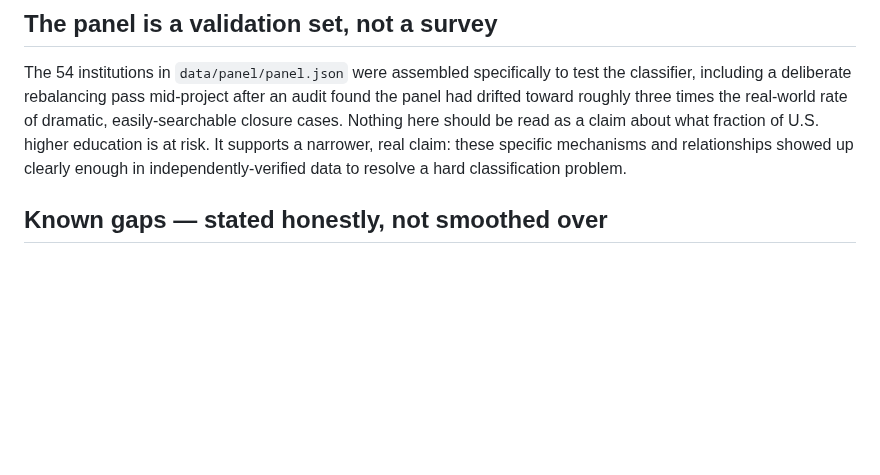
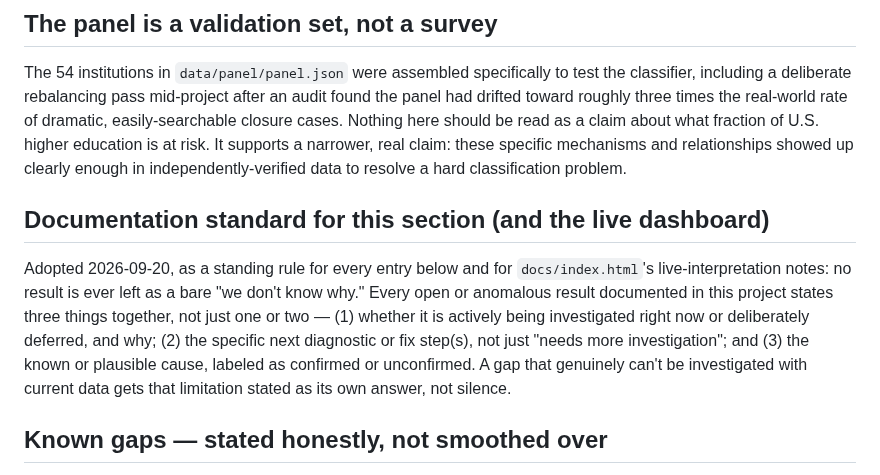
Before and after one commit to carmen-speer/Recursive-Information-Container-Dynamics, a Markdown page: README.md, the part around the change. Drawn GitHub-style; blank space fills up the shorter version.

Commit message:
Add documentation standard for result reporting
Established a documentation standard for reporting results, ensuring clarity on investigations and causes.

```diff
--- a/README.md
+++ b/README.md
@@ -150,6 +150,18 @@ should be read as a claim about what fraction of U.S. higher education is
 at risk. It supports a narrower, real claim: these specific mechanisms and
 relationships showed up clearly enough in independently-verified data to
 resolve a hard classification problem.
+
+## Documentation standard for this section (and the live dashboard)
+
+Adopted 2026-09-20, as a standing rule for every entry below and for
+`docs/index.html`'s live-interpretation notes: no result is ever left as a
+bare "we don't know why." Every open or anomalous result documented in this
+project states three things together, not just one or two — (1) whether it
+is actively being investigated right now or deliberately deferred, and why;
+(2) the specific next diagnostic or fix step(s), not just "needs more
+investigation"; and (3) the known or plausible cause, labeled as confirmed
+or unconfirmed. A gap that genuinely can't be investigated with current data
+gets that limitation stated as its own answer, not silence.
 
 ## Known gaps — stated honestly, not smoothed over
 
```
